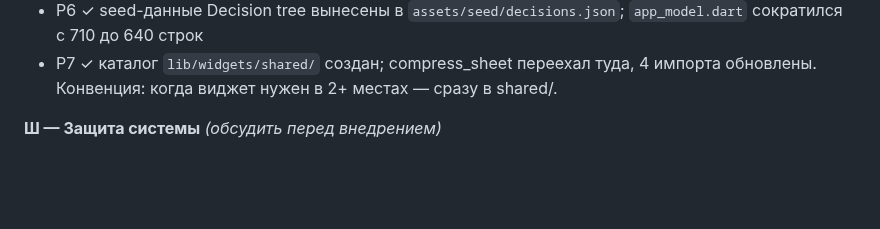
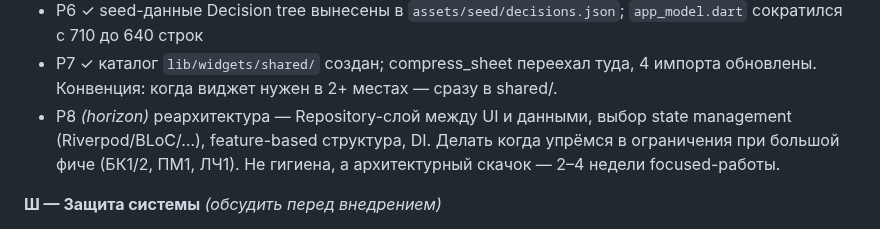
Before and after one commit to iamweasel89/musical-succotash, a Markdown page: PASSPORT.md, the part around the change. Rendered like a GitHub page; blank space fills up the shorter version.

Commit message:
docs: Р8 (horizon) — реархитектура как отдельная большая задача

```diff
--- a/PASSPORT.md
+++ b/PASSPORT.md
@@ -362,6 +362,7 @@ lib/
 - Р5 ✓ базовые тесты моделей — Reminder / WebSearchMessage / WebSearchConfig / GlobalSettings round-trip; AppModel reminders CRUD + Hive save/load. LLM-сервисы (web_search, agent_runner, llm_transform) не покрыты — нужны HTTP-моки, отложено Р5.1.
 - Р6 ✓ seed-данные Decision tree вынесены в `assets/seed/decisions.json`; `app_model.dart` сократился с 710 до 640 строк
 - Р7 ✓ каталог `lib/widgets/shared/` создан; compress_sheet переехал туда, 4 импорта обновлены. Конвенция: когда виджет нужен в 2+ местах — сразу в shared/.
+- Р8 *(horizon)* реархитектура — Repository-слой между UI и данными, выбор state management (Riverpod/BLoC/…), feature-based структура, DI. Делать когда упрёмся в ограничения при большой фиче (БК1/2, ПМ1, ЛЧ1). Не гигиена, а архитектурный скачок — 2–4 недели focused-работы.
 
 **Ш — Защита системы** *(обсудить перед внедрением)*
 - Ш1  пин/биометрия при запуске
```
